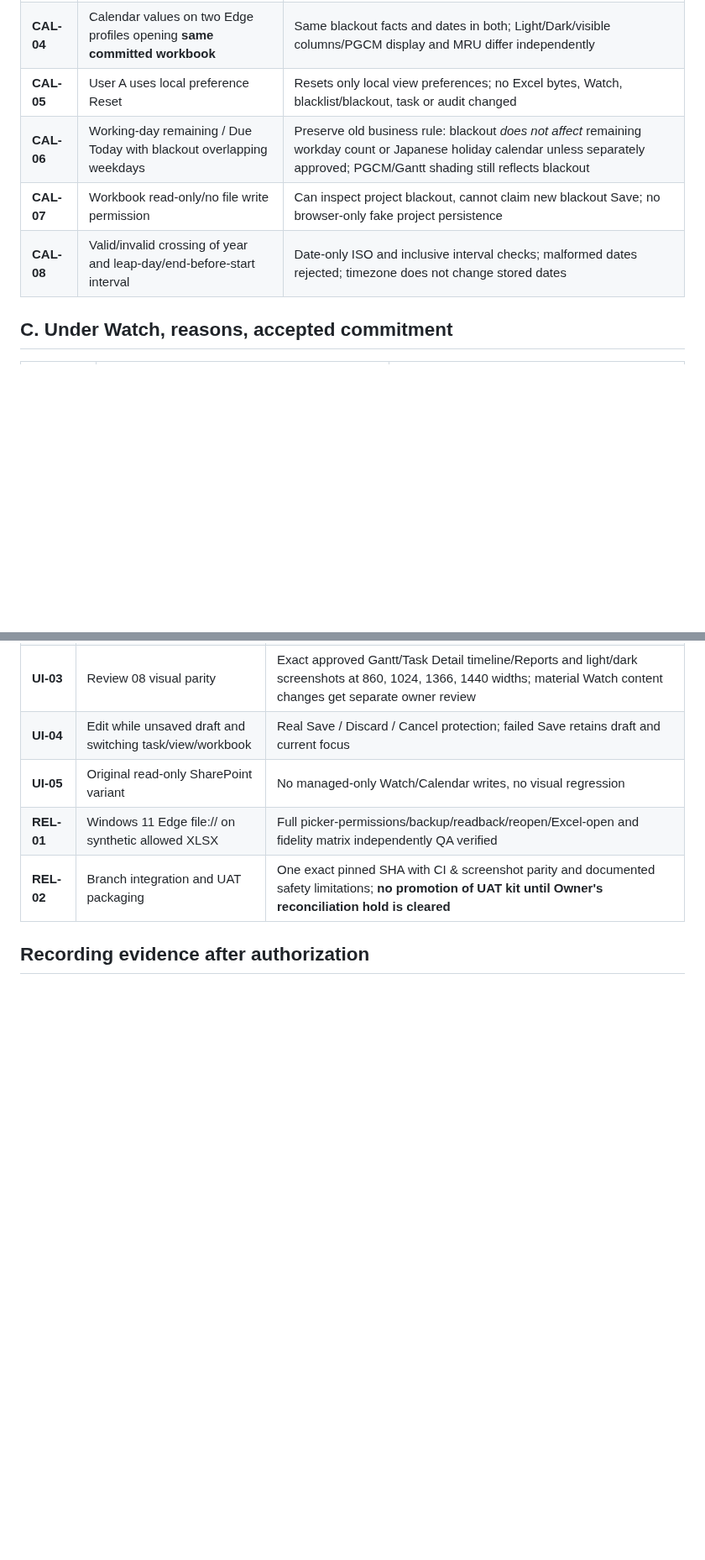
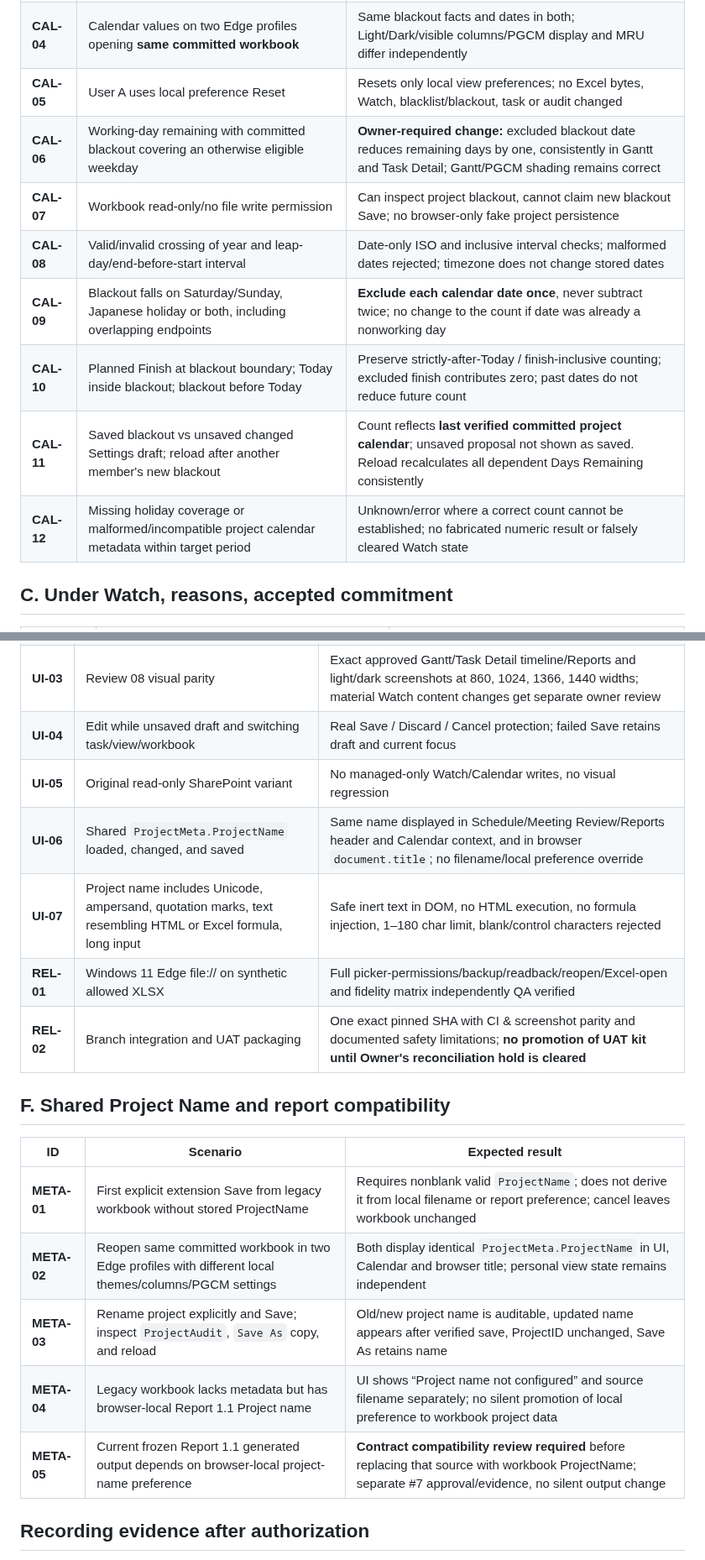
Before and after one commit to Kenny619/spl-wbs, a Markdown page: docs/verification/EMV_PROJECT_DATA_0_1_ACCEPTANCE_PLAN.md, 2 parts joined by grey strips. Shown at 84% size. Rendered like a GitHub page; blank space fills up the shorter version.

Commit message:
docs(qa): add project name and blackout-aware remaining-day regression scenarios

```diff
--- a/docs/verification/EMV_PROJECT_DATA_0_1_ACCEPTANCE_PLAN.md
+++ b/docs/verification/EMV_PROJECT_DATA_0_1_ACCEPTANCE_PLAN.md
@@ -38,9 +38,13 @@
 | **CAL-03** | Second simultaneous enabled range under initial one-range UI contract | Rejected with clear validation (or explicitly approved future multi-range version); no silent last-wins |
 | **CAL-04** | Calendar values on two Edge profiles opening **same committed workbook** | Same blackout facts and dates in both; Light/Dark/visible columns/PGCM display and MRU differ independently |
 | **CAL-05** | User A uses local preference Reset | Resets only local view preferences; no Excel bytes, Watch, blacklist/blackout, task or audit changed |
-| **CAL-06** | Working-day remaining / Due Today with blackout overlapping weekdays | Preserve old business rule: blackout *does not affect* remaining workday count or Japanese holiday calendar unless separately approved; PGCM/Gantt shading still reflects blackout |
+| **CAL-06** | Working-day remaining with committed blackout covering an otherwise eligible weekday | **Owner-required change:** excluded blackout date reduces remaining days by one, consistently in Gantt and Task Detail; Gantt/PGCM shading remains correct |
 | **CAL-07** | Workbook read-only/no file write permission | Can inspect project blackout, cannot claim new blackout Save; no browser-only fake project persistence |
 | **CAL-08** | Valid/invalid crossing of year and leap-day/end-before-start interval | Date-only ISO and inclusive interval checks; malformed dates rejected; timezone does not change stored dates |
+| **CAL-09** | Blackout falls on Saturday/Sunday, Japanese holiday or both, including overlapping endpoints | **Exclude each calendar date once**, never subtract twice; no change to the count if date was already a nonworking day |
+| **CAL-10** | Planned Finish at blackout boundary; Today inside blackout; blackout before Today | Preserve strictly-after-Today / finish-inclusive counting; excluded finish contributes zero; past dates do not reduce future count |
+| **CAL-11** | Saved blackout vs unsaved changed Settings draft; reload after another member's new blackout | Count reflects **last verified committed project calendar**; unsaved proposal not shown as saved. Reload recalculates all dependent Days Remaining consistently |
+| **CAL-12** | Missing holiday coverage or malformed/incompatible project calendar metadata within target period | Unknown/error where a correct count cannot be established; no fabricated numeric result or falsely cleared Watch state |
 
 ## C. Under Watch, reasons, accepted commitment
 
@@ -85,8 +89,20 @@
 | **UI-03** | Review 08 visual parity | Exact approved Gantt/Task Detail timeline/Reports and light/dark screenshots at 860, 1024, 1366, 1440 widths; material Watch content changes get separate owner review |
 | **UI-04** | Edit while unsaved draft and switching task/view/workbook | Real Save / Discard / Cancel protection; failed Save retains draft and current focus |
 | **UI-05** | Original read-only SharePoint variant | No managed-only Watch/Calendar writes, no visual regression |
+| **UI-06** | Shared `ProjectMeta.ProjectName` loaded, changed, and saved | Same name displayed in Schedule/Meeting Review/Reports header and Calendar context, and in browser `document.title`; no filename/local preference override |
+| **UI-07** | Project name includes Unicode, ampersand, quotation marks, text resembling HTML or Excel formula, long input | Safe inert text in DOM, no HTML execution, no formula injection, 1–180 char limit, blank/control characters rejected |
 | **REL-01** | Windows 11 Edge file:// on synthetic allowed XLSX | Full picker-permissions/backup/readback/reopen/Excel-open and fidelity matrix independently QA verified |
 | **REL-02** | Branch integration and UAT packaging | One exact pinned SHA with CI & screenshot parity and documented safety limitations; **no promotion of UAT kit until Owner's reconciliation hold is cleared** |
+
+## F. Shared Project Name and report compatibility
+
+| ID | Scenario | Expected result |
+|---|---|---|
+| **META-01** | First explicit extension Save from legacy workbook without stored ProjectName | Requires nonblank valid `ProjectName`; does not derive it from local filename or report preference; cancel leaves workbook unchanged |
+| **META-02** | Reopen same committed workbook in two Edge profiles with different local themes/columns/PGCM settings | Both display identical `ProjectMeta.ProjectName` in UI, Calendar and browser title; personal view state remains independent |
+| **META-03** | Rename project explicitly and Save; inspect `ProjectAudit`, `Save As` copy, and reload | Old/new project name is auditable, updated name appears after verified save, ProjectID unchanged, Save As retains name |
+| **META-04** | Legacy workbook lacks metadata but has browser-local Report 1.1 Project name | UI shows “Project name not configured” and source filename separately; no silent promotion of local preference to workbook project data |
+| **META-05** | Current frozen Report 1.1 generated output depends on browser-local project-name preference | **Contract compatibility review required** before replacing that source with workbook ProjectName; separate #7 approval/evidence, no silent output change |
 
 ## Recording evidence after authorization
 
```
Also changed, not shown: other parts of docs/verification/EMV_PROJECT_DATA_0_1_ACCEPTANCE_PLAN.md (+4 -4 lines).
